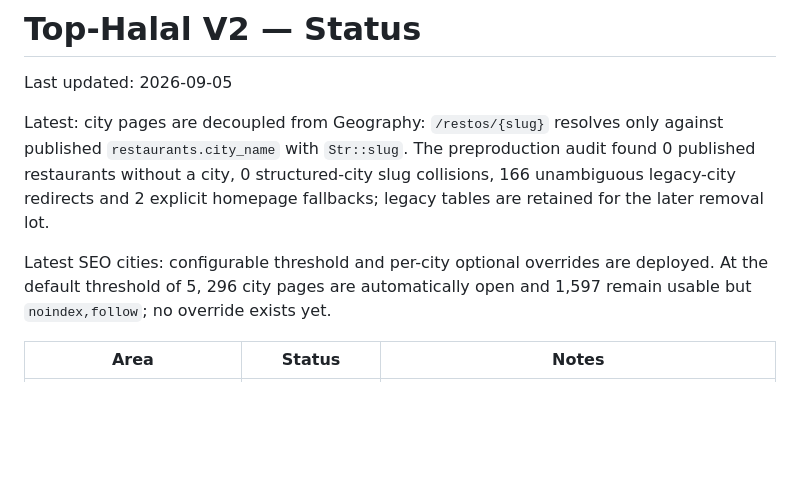
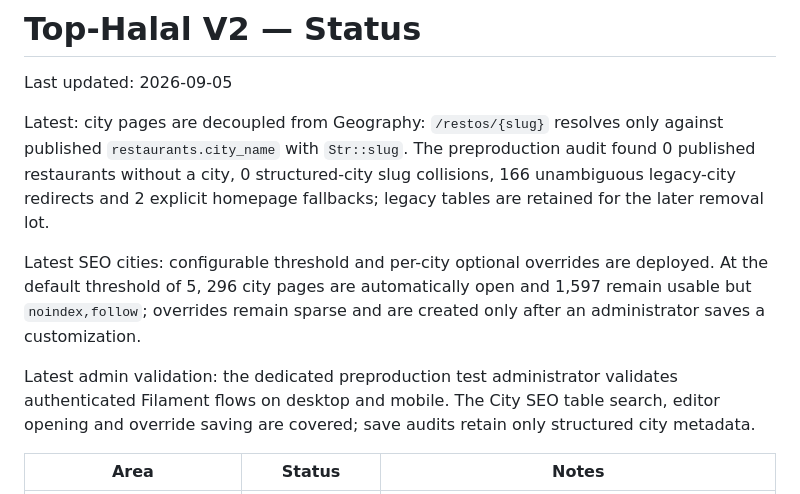
Before and after one commit to pamayo91/top-halal-v2, a Markdown page: docs/STATUS.md, the part around the change. Rendered like a GitHub page; blank space fills up the shorter version.

Commit message:
docs: record city seo save validation

```diff
--- a/docs/STATUS.md
+++ b/docs/STATUS.md
@@ -4,7 +4,9 @@ Last updated: 2026-09-05
 
 Latest: city pages are decoupled from Geography: `/restos/{slug}` resolves only against published `restaurants.city_name` with `Str::slug`. The preproduction audit found 0 published restaurants without a city, 0 structured-city slug collisions, 166 unambiguous legacy-city redirects and 2 explicit homepage fallbacks; legacy tables are retained for the later removal lot.
 
-Latest SEO cities: configurable threshold and per-city optional overrides are deployed. At the default threshold of 5, 296 city pages are automatically open and 1,597 remain usable but `noindex,follow`; no override exists yet.
+Latest SEO cities: configurable threshold and per-city optional overrides are deployed. At the default threshold of 5, 296 city pages are automatically open and 1,597 remain usable but `noindex,follow`; overrides remain sparse and are created only after an administrator saves a customization.
+
+Latest admin validation: the dedicated preproduction test administrator validates authenticated Filament flows on desktop and mobile. The City SEO table search, editor opening and override saving are covered; save audits retain only structured city metadata.
 
 | Area | Status | Notes |
 |---|---|---|
```
Also changed, not shown: docs/CHANGELOG.md (+1 -0 lines).
